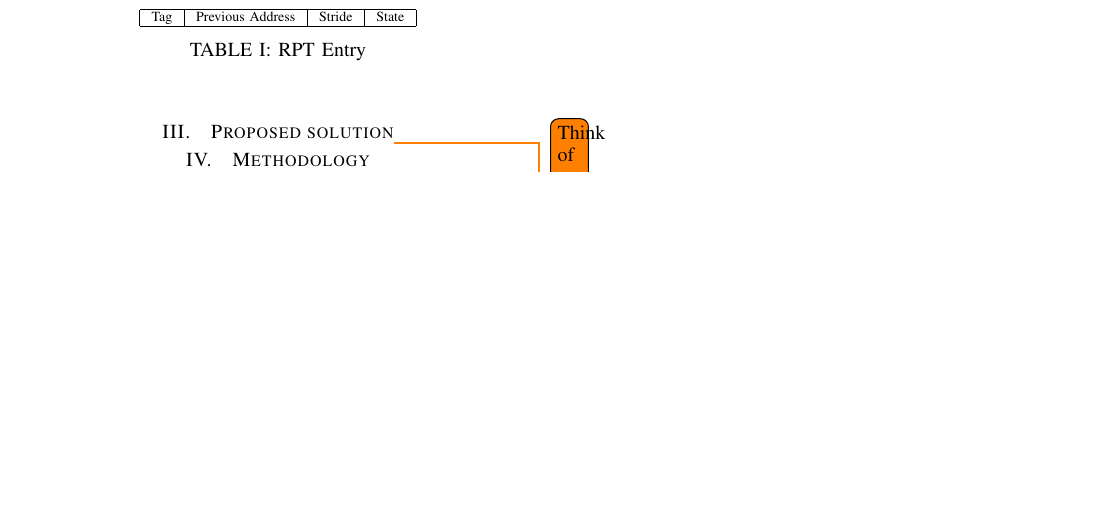
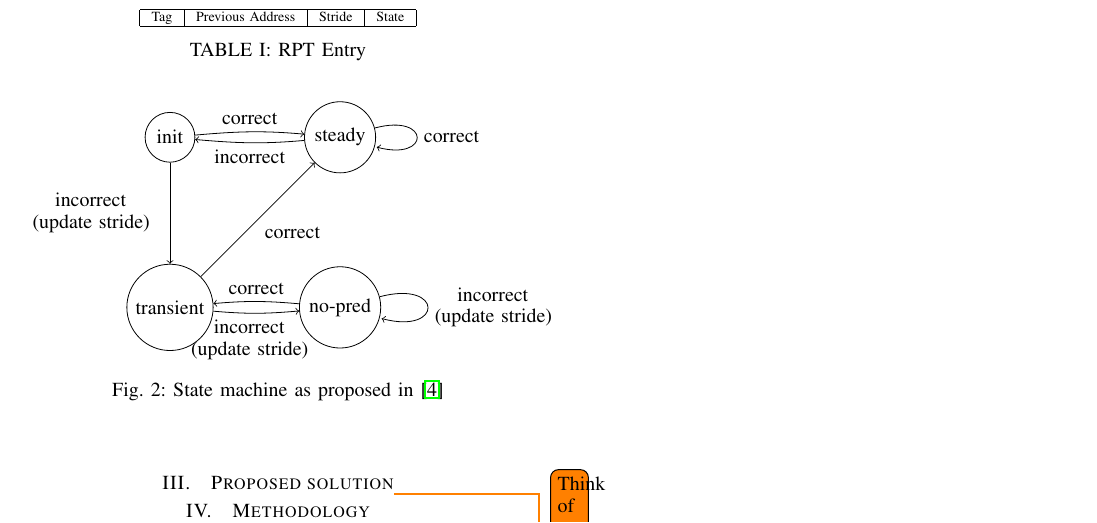
Before and after one commit to jvals/TDT4260-Report, a LaTeX paper (main.tex, which reads sections/background.tex): part of page 2 of 2, cut so that both start at the same text, the shorter picture padded with empty space. Compiled offline with pdfLaTeX.

Commit message:
Add state machine from chen baer

```diff
--- a/main.tex
+++ b/main.tex
@@ -5,6 +5,9 @@
 \usepackage{todonotes} % Insert option [disable] before delivery
 \usepackage[utf8]{inputenc}
 \usepackage{caption}
+\usepackage{tikz}
+
+\usetikzlibrary{automata, positioning}
 
 \begin{document}
 
--- a/sections/background.tex
+++ b/sections/background.tex
@@ -56,3 +56,27 @@ Figure~\ref{table:entry}.
   \caption{RPT Entry}
   \label{table:entry}
 \end{table}
+
+% State machine
+\begin{figure}[h]
+\begin{center}
+\begin{tikzpicture}[node distance=3cm,on grid,auto]
+   \node[state] (q_0)   {init};
+   \node[state] (q_1) [right=of q_0] {steady};
+   \node[state] (q_2) [below=of q_0] {transient};
+   \node[state] (q_3) [right=of q_2] {no-pred};
+    \path[->]
+    (q_0) edge  [out=5, in=175] node {correct} (q_1)
+          edge  node [swap, text width=2.3cm] {\hspace{0.4cm}incorrect
+            (update stride)} (q_2)
+    (q_1) edge [out=185, in=355, looseness=1] node {incorrect} (q_0)
+          edge [loop right] node {correct} ()
+    (q_2) edge  [out=355, in=185] node [swap, text width=2.3cm] {\hspace{0.4cm}incorrect (update stride)} (q_3)
+          edge  node [swap] {correct} (q_1)
+    (q_3) edge [out=175, in=5] node [swap] {correct} (q_2)
+          edge  [loop right] node [text width=2.3cm] {\hspace{0.4cm}incorrect (update stride)} ();
+\end{tikzpicture}
+\caption{State machine as proposed in~\cite{chen_baer_1995}}
+\label{figure:statemachine}
+\end{center}
+\end{figure}
```
